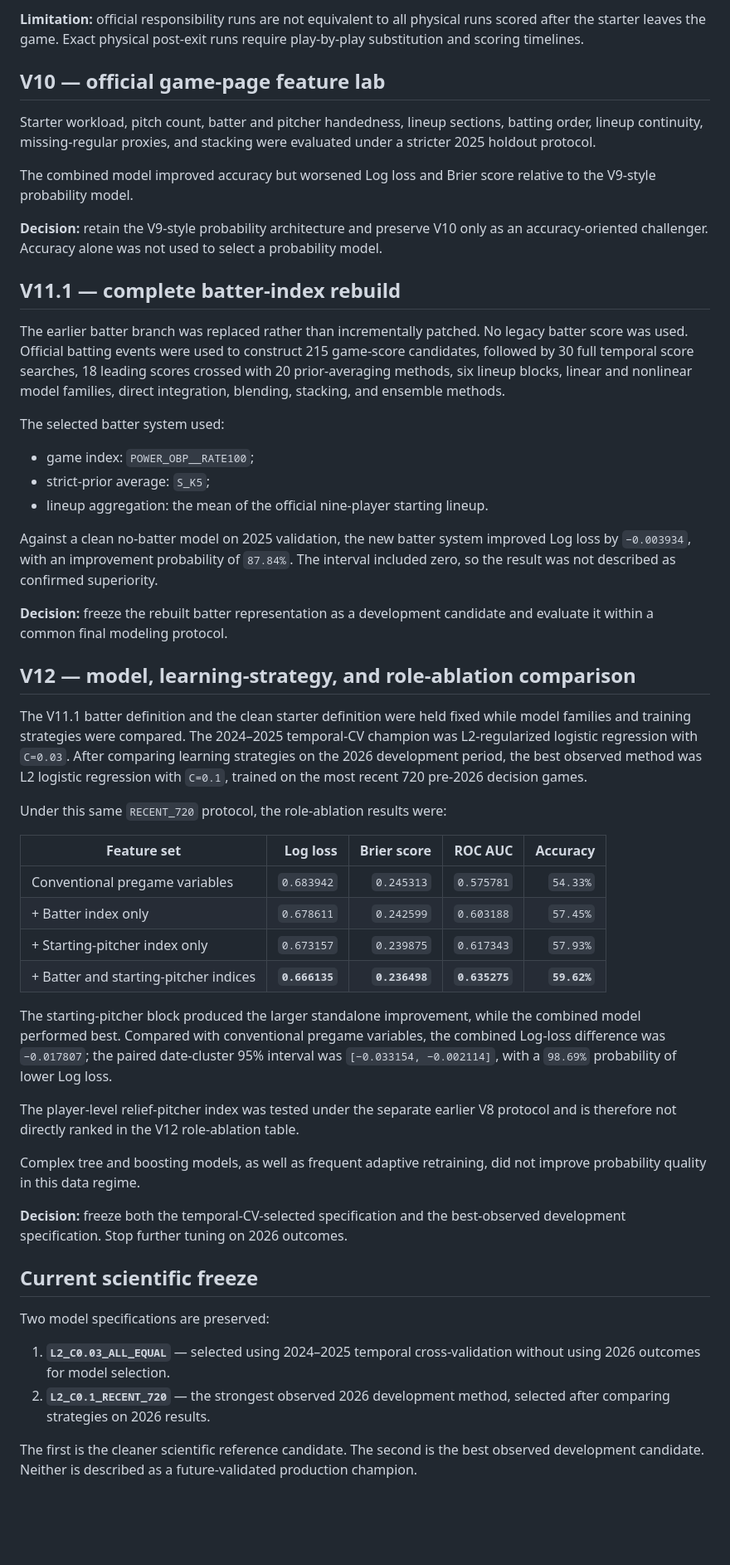
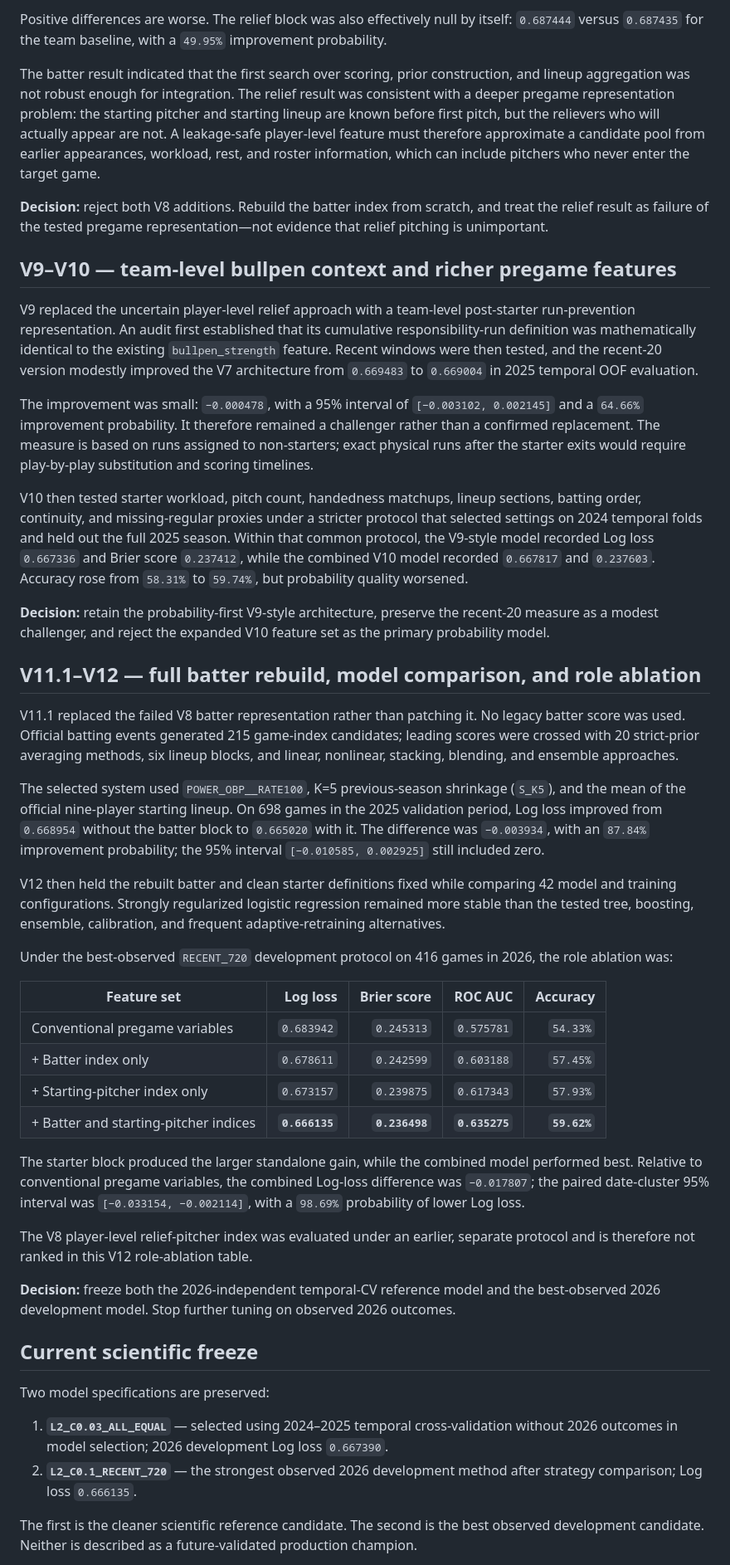
Before and after one commit to whwlgkqjxm/15pick-kbo-win-probability-modeling, a Markdown page: docs/research_journey.md, the part around one of its changes. Shown at 83% size. Rendered like a GitHub page; blank space fills up the shorter version.

```diff
--- a/docs/research_journey.md
+++ b/docs/research_journey.md
@@ -106,33 +115,29 @@ The study evaluated a domain-motivated alternative to uncertain player-level rel
 
-**Limitation:** official responsibility runs are not equivalent to all physical runs scored after the starter leaves the game. Exact physical post-exit runs require play-by-play substitution and scoring timelines.
+Positive differences are worse. The relief block was also effectively null by itself: `0.687444` versus `0.687435` for the team baseline, with a `49.95%` improvement probability.
 
-## V10 — official game-page feature lab
+The batter result indicated that the first search over scoring, prior construction, and lineup aggregation was not robust enough for integration. The relief result was consistent with a deeper pregame representation problem: the starting pitcher and starting lineup are known before first pitch, but the relievers who will actually appear are not. A leakage-safe player-level feature must therefore approximate a candidate pool from earlier appearances, workload, rest, and roster information, which can include pitchers who never enter the target game.
 
-Starter workload, pitch count, batter and pitcher handedness, lineup sections, batting order, lineup continuity, missing-regular proxies, and stacking were evaluated under a stricter 2025 holdout protocol.
+**Decision:** reject both V8 additions. Rebuild the batter index from scratch, and treat the relief result as failure of the tested pregame representation—not evidence that relief pitching is unimportant.
 
-The combined model improved accuracy but worsened Log loss and Brier score relative to the V9-style probability model.
+## V9–V10 — team-level bullpen context and richer pregame features
 
-**Decision:** retain the V9-style probability architecture and preserve V10 only as an accuracy-oriented challenger. Accuracy alone was not used to select a probability model.
+V9 replaced the uncertain player-level relief approach with a team-level post-starter run-prevention representation. An audit first established that its cumulative responsibility-run definition was mathematically identical to the existing `bullpen_strength` feature. Recent windows were then tested, and the recent-20 version modestly improved the V7 architecture from `0.669483` to `0.669004` in 2025 temporal OOF evaluation.
 
-## V11.1 — complete batter-index rebuild
+The improvement was small: `−0.000478`, with a 95% interval of `[−0.003102, 0.002145]` and a `64.66%` improvement probability. It therefore remained a challenger rather than a confirmed replacement. The measure is based on runs assigned to non-starters; exact physical runs after the starter exits would require play-by-play substitution and scoring timelines.
 
-The earlier batter branch was replaced rather than incrementally patched. No legacy batter score was used. Official batting events were used to construct 215 game-score candidates, followed by 30 full temporal score searches, 18 leading scores crossed with 20 prior-averaging methods, six lineup blocks, linear and nonlinear model families, direct integration, blending, stacking, and ensemble methods.
+V10 then tested starter workload, pitch count, handedness matchups, lineup sections, batting order, continuity, and missing-regular proxies under a stricter protocol that selected settings on 2024 temporal folds and held out the full 2025 season. Within that common protocol, the V9-style model recorded Log loss `0.667336` and Brier score `0.237412`, while the combined V10 model recorded `0.667817` and `0.237603`. Accuracy rose from `58.31%` to `59.74%`, but probability quality worsened.
 
-The selected batter system used:
+**Decision:** retain the probability-first V9-style architecture, preserve the recent-20 measure as a modest challenger, and reject the expanded V10 feature set as the primary probability model.
 
-- game index: `POWER_OBP__RATE100`;
-- strict-prior average: `S_K5`;
-- lineup aggregation: the mean of the official nine-player starting lineup.
+## V11.1–V12 — full batter rebuild, model comparison, and role ablation
 
-Against a clean no-batter model on 2025 validation, the new batter system improved Log loss by `−0.003934`, with an improvement probability of `87.84%`. The interval included zero, so the result was not described as confirmed superiority.
+V11.1 replaced the failed V8 batter representation rather than patching it. No legacy batter score was used. Official batting events generated 215 game-index candidates; leading scores were crossed with 20 strict-prior averaging methods, six lineup blocks, and linear, nonlinear, stacking, blending, and ensemble approaches.
 
-**Decision:** freeze the rebuilt batter representation as a development candidate and evaluate it within a common final modeling protocol.
+The selected system used `POWER_OBP__RATE100`, K=5 previous-season shrinkage (`S_K5`), and the mean of the official nine-player starting lineup. On 698 games in the 2025 validation period, Log loss improved from `0.668954` without the batter block to `0.665020` with it. The difference was `−0.003934`, with an `87.84%` improvement probability; the 95% interval `[−0.010585, 0.002925]` still included zero.
 
-## V12 — model, learning-strategy, and role-ablation comparison
+V12 then held the rebuilt batter and clean starter definitions fixed while comparing 42 model and training configurations. Strongly regularized logistic regression remained more stable than the tested tree, boosting, ensemble, calibration, and frequent adaptive-retraining alternatives.
 
-The V11.1 batter definition and the clean starter definition were held fixed while model families and training strategies were compared. The 2024–2025 temporal-CV champion was L2-regularized logistic regression with `C=0.03`. After comparing learning strategies on the 2026 development period, the best observed method was L2 logistic regression with `C=0.1`, trained on the most recent 720 pre-2026 decision games.
-
-Under this same `RECENT_720` protocol, the role-ablation results were:
+Under the best-observed `RECENT_720` development protocol on 416 games in 2026, the role ablation was:
 
 | Feature set | Log loss | Brier score | ROC AUC | Accuracy |
 |---|---:|---:|---:|---:|
@@ -141,20 +146,18 @@ Under this same `RECENT_720` protocol, the role-ablation results were:
 | + Starting-pitcher index only | `0.673157` | `0.239875` | `0.617343` | `57.93%` |
 | + Batter and starting-pitcher indices | **`0.666135`** | **`0.236498`** | **`0.635275`** | **`59.62%`** |
 
-The starting-pitcher block produced the larger standalone improvement, while the combined model performed best. Compared with conventional pregame variables, the combined Log-loss difference was `−0.017807`; the paired date-cluster 95% interval was `[−0.033154, −0.002114]`, with a `98.69%` probability of lower Log loss.
+The starter block produced the larger standalone gain, while the combined model performed best. Relative to conventional pregame variables, the combined Log-loss difference was `−0.017807`; the paired date-cluster 95% interval was `[−0.033154, −0.002114]`, with a `98.69%` probability of lower Log loss.
 
-The player-level relief-pitcher index was tested under the separate earlier V8 protocol and is therefore not directly ranked in the V12 role-ablation table.
+The V8 player-level relief-pitcher index was evaluated under an earlier, separate protocol and is therefore not ranked in this V12 role-ablation table.
 
-Complex tree and boosting models, as well as frequent adaptive retraining, did not improve probability quality in this data regime.
-
-**Decision:** freeze both the temporal-CV-selected specification and the best-observed development specification. Stop further tuning on 2026 outcomes.
+**Decision:** freeze both the 2026-independent temporal-CV reference model and the best-observed 2026 development model. Stop further tuning on observed 2026 outcomes.
 
 ## Current scientific freeze
 
 Two model specifications are preserved:
 
-1. **`L2_C0.03_ALL_EQUAL`** — selected using 2024–2025 temporal cross-validation without using 2026 outcomes for model selection.
-2. **`L2_C0.1_RECENT_720`** — the strongest observed 2026 development method, selected after comparing strategies on 2026 results.
+1. **`L2_C0.03_ALL_EQUAL`** — selected using 2024–2025 temporal cross-validation without 2026 outcomes in model selection; 2026 development Log loss `0.667390`.
+2. **`L2_C0.1_RECENT_720`** — the strongest observed 2026 development method after strategy comparison; Log loss `0.666135`.
 
 The first is the cleaner scientific reference candidate. The second is the best observed development candidate. Neither is described as a future-validated production champion.
 
```
Also changed, not shown: other parts of docs/research_journey.md (+38 -30 lines).
